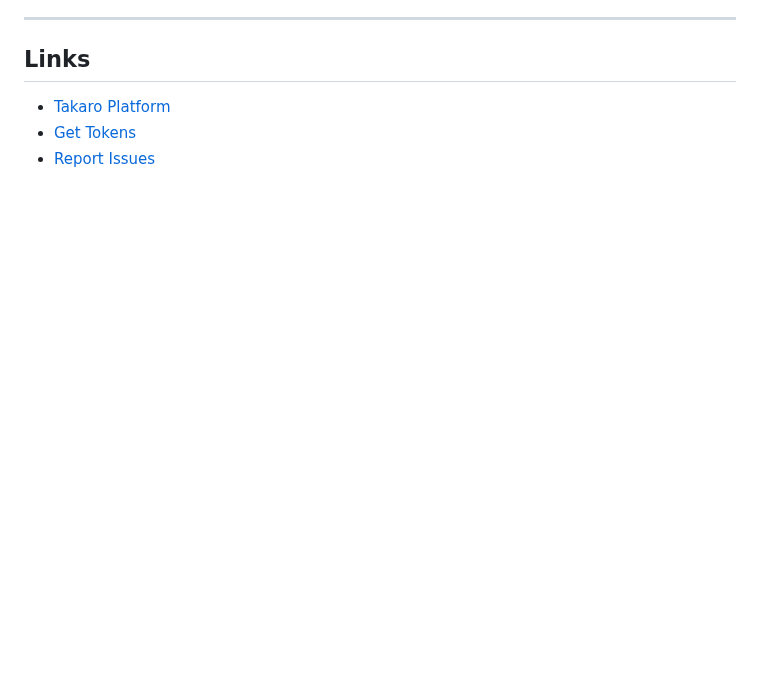
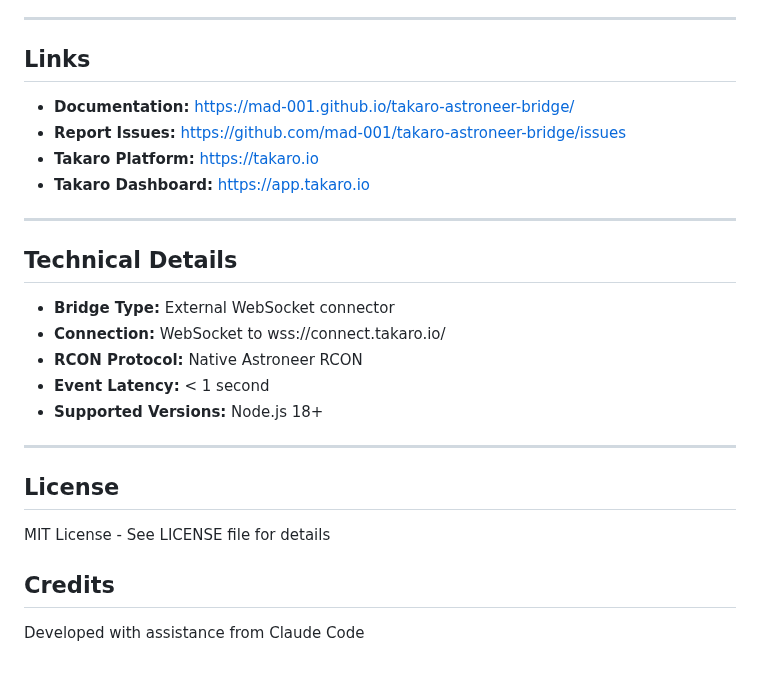
Before and after one commit to mad-001/takaro-astroneer-bridge, a Markdown page: README.md, the part around one of its changes. Rendered like a GitHub page; blank space fills up the shorter version.

```diff
--- a/README.md
+++ b/README.md
@@ -132,6 +144,27 @@ Double-click `stop.bat`
 
 ## Links
 
-- [Takaro Platform](https://takaro.io)
-- [Get Tokens](https://app.takaro.io/)
-- [Report Issues](https://github.com/mad-001/takaro-astroneer-bridge/issues)
+- **Documentation:** https://mad-001.github.io/takaro-astroneer-bridge/
+- **Report Issues:** https://github.com/mad-001/takaro-astroneer-bridge/issues
+- **Takaro Platform:** https://takaro.io
+- **Takaro Dashboard:** https://app.takaro.io
+
+---
+
+## Technical Details
+
+- **Bridge Type:** External WebSocket connector
+- **Connection:** WebSocket to wss://connect.takaro.io/
+- **RCON Protocol:** Native Astroneer RCON
+- **Event Latency:** < 1 second
+- **Supported Versions:** Node.js 18+
+
+---
+
+## License
+
+MIT License - See LICENSE file for details
+
+## Credits
+
+Developed with assistance from Claude Code
```
Also changed, not shown: other parts of README.md (+69 -57 lines).
